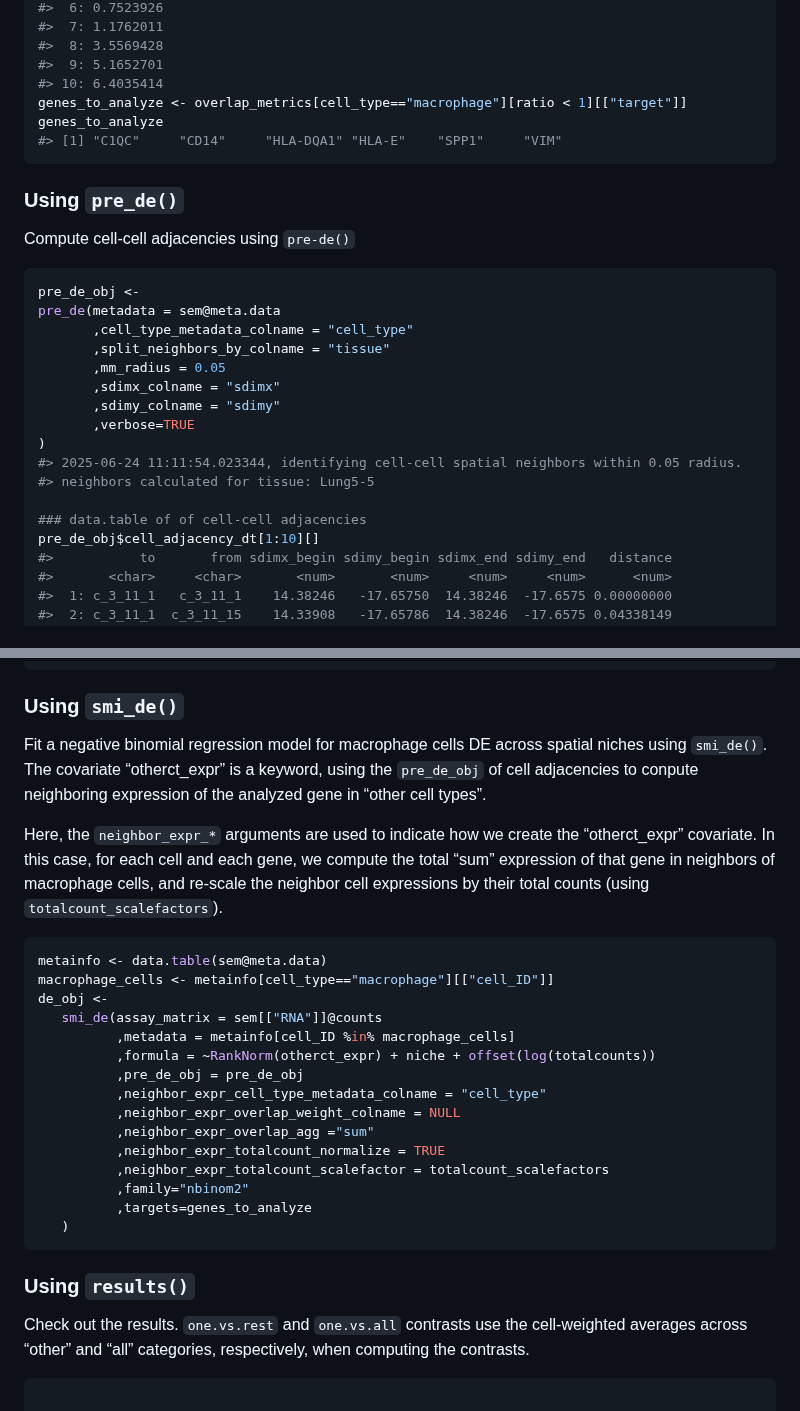
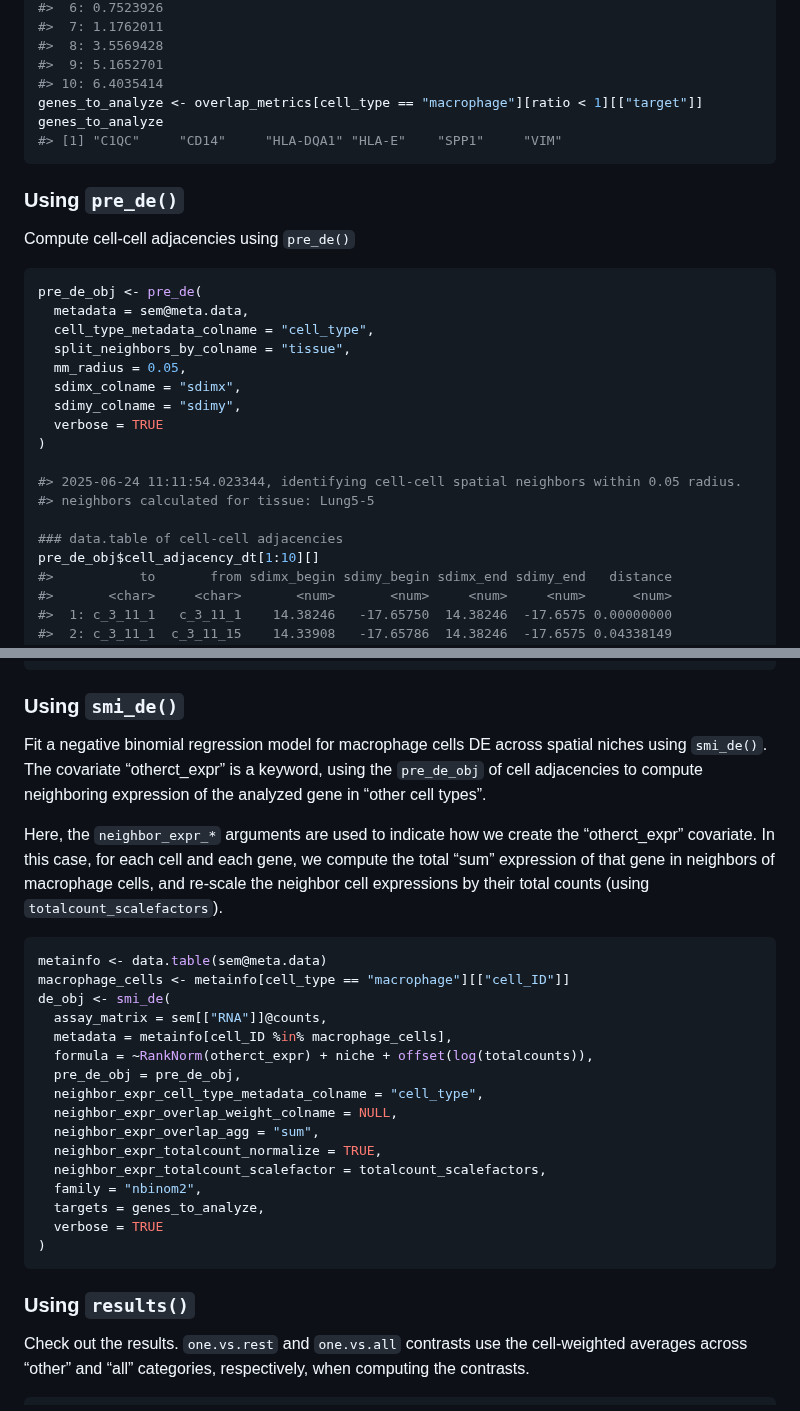
Before and after one commit to Nanostring-Biostats/CosMx-Analysis-Scratch-Space, a Markdown page: _code/smiDE/README.md, 2 parts joined by grey strips. GitHub-like rendering.

````diff
--- a/_code/smiDE/README.md
+++ b/_code/smiDE/README.md
@@ -182,29 +132,30 @@ overlap_metrics[cell_type=="macrophage"][order(ratio)][]
 #>  8: 3.5569428
 #>  9: 5.1652701
 #> 10: 6.4035414
-genes_to_analyze <- overlap_metrics[cell_type=="macrophage"][ratio < 1][["target"]]
+genes_to_analyze <- overlap_metrics[cell_type == "macrophage"][ratio < 1][["target"]]
 genes_to_analyze
 #> [1] "C1QC"     "CD14"     "HLA-DQA1" "HLA-E"    "SPP1"     "VIM"
 ```
 
 ### Using `pre_de()`
 
-Compute cell-cell adjacencies using `pre-de()`
+Compute cell-cell adjacencies using `pre_de()`
 
 ``` r
-pre_de_obj <-
-pre_de(metadata = sem@meta.data
-       ,cell_type_metadata_colname = "cell_type"
-       ,split_neighbors_by_colname = "tissue"
-       ,mm_radius = 0.05
-       ,sdimx_colname = "sdimx"
-       ,sdimy_colname = "sdimy"
-       ,verbose=TRUE
+pre_de_obj <- pre_de(
+  metadata = sem@meta.data,
+  cell_type_metadata_colname = "cell_type",
+  split_neighbors_by_colname = "tissue",
+  mm_radius = 0.05,
+  sdimx_colname = "sdimx",
+  sdimy_colname = "sdimy",
+  verbose = TRUE
 )
+
 #> 2025-06-24 11:11:54.023344, identifying cell-cell spatial neighbors within 0.05 radius.
 #> neighbors calculated for tissue: Lung5-5
 
-### data.table of of cell-cell adjacencies
+### data.table of cell-cell adjacencies
 pre_de_obj$cell_adjacency_dt[1:10][]
 #>           to       from sdimx_begin sdimy_begin sdimx_end sdimy_end   distance
 #>       <char>     <char>       <num>       <num>     <num>     <num>      <num>
@@ -234,43 +185,34 @@ pre_de_obj$cell_adjacency_dt[1:10][]
 
 ### Using `smi_de()`
 
-Fit a negative binomial regression model for macrophage cells DE across
-spatial niches using `smi_de()`. The covariate “otherct_expr” is a
-keyword, using the `pre_de_obj` of cell adjacencies to conpute
-neighboring expression of the analyzed gene in “other cell types”.
+Fit a negative binomial regression model for macrophage cells DE across spatial niches using `smi_de()`. The covariate “otherct_expr” is a keyword, using the `pre_de_obj` of cell adjacencies to compute neighboring expression of the analyzed gene in “other cell types”.
 
-Here, the `neighbor_expr_*` arguments are used to indicate how we create
-the “otherct_expr” covariate. In this case, for each cell and each gene,
-we compute the total “sum” expression of that gene in neighbors of
-macrophage cells, and re-scale the neighbor cell expressions by their
-total counts (using `totalcount_scalefactors`).
+Here, the `neighbor_expr_*` arguments are used to indicate how we create the “otherct_expr” covariate. In this case, for each cell and each gene, we compute the total “sum” expression of that gene in neighbors of macrophage cells, and re-scale the neighbor cell expressions by their total counts (using `totalcount_scalefactors`).
 
 ``` r
 metainfo <- data.table(sem@meta.data)
-macrophage_cells <- metainfo[cell_type=="macrophage"][["cell_ID"]]
-de_obj <-
-   smi_de(assay_matrix = sem[["RNA"]]@counts
-          ,metadata = metainfo[cell_ID %in% macrophage_cells]
-          ,formula = ~RankNorm(otherct_expr) + niche + offset(log(totalcounts))
-          ,pre_de_obj = pre_de_obj
-          ,neighbor_expr_cell_type_metadata_colname = "cell_type"
-          ,neighbor_expr_overlap_weight_colname = NULL
-          ,neighbor_expr_overlap_agg ="sum"
-          ,neighbor_expr_totalcount_normalize = TRUE
-          ,neighbor_expr_totalcount_scalefactor = totalcount_scalefactors
-          ,family="nbinom2"
-          ,targets=genes_to_analyze
-   )
+macrophage_cells <- metainfo[cell_type == "macrophage"][["cell_ID"]]
+de_obj <- smi_de(
+  assay_matrix = sem[["RNA"]]@counts,
+  metadata = metainfo[cell_ID %in% macrophage_cells],
+  formula = ~RankNorm(otherct_expr) + niche + offset(log(totalcounts)),
+  pre_de_obj = pre_de_obj,
+  neighbor_expr_cell_type_metadata_colname = "cell_type",
+  neighbor_expr_overlap_weight_colname = NULL,
+  neighbor_expr_overlap_agg = "sum",
+  neighbor_expr_totalcount_normalize = TRUE,
+  neighbor_expr_totalcount_scalefactor = totalcount_scalefactors,
+  family = "nbinom2",
+  targets = genes_to_analyze,
+  verbose = TRUE
+)
 ```
 
 ### Using `results()`
 
-Check out the results. `one.vs.rest` and `one.vs.all` contrasts use the
-cell-weighted averages across “other” and “all” categories,
-respectively, when computing the contrasts.
+Check out the results. `one.vs.rest` and `one.vs.all` contrasts use the cell-weighted averages across “other” and “all” categories, respectively, when computing the contrasts.
 
 ``` r
-
 ### pairwise comparisons
 results(de_obj, comparisons = "pairwise", variable = "niche")[[1]][1:10]
 #>                                             contrast     ratio         SE    df
````
Also changed, not shown: other parts of _code/smiDE/README.md (+73 -159 lines).
